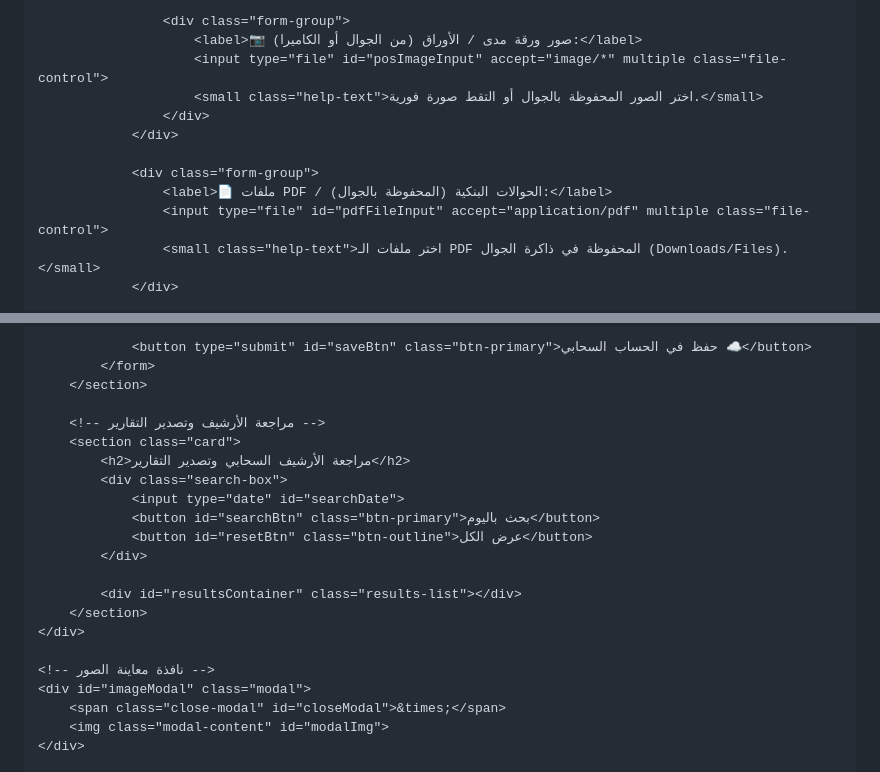
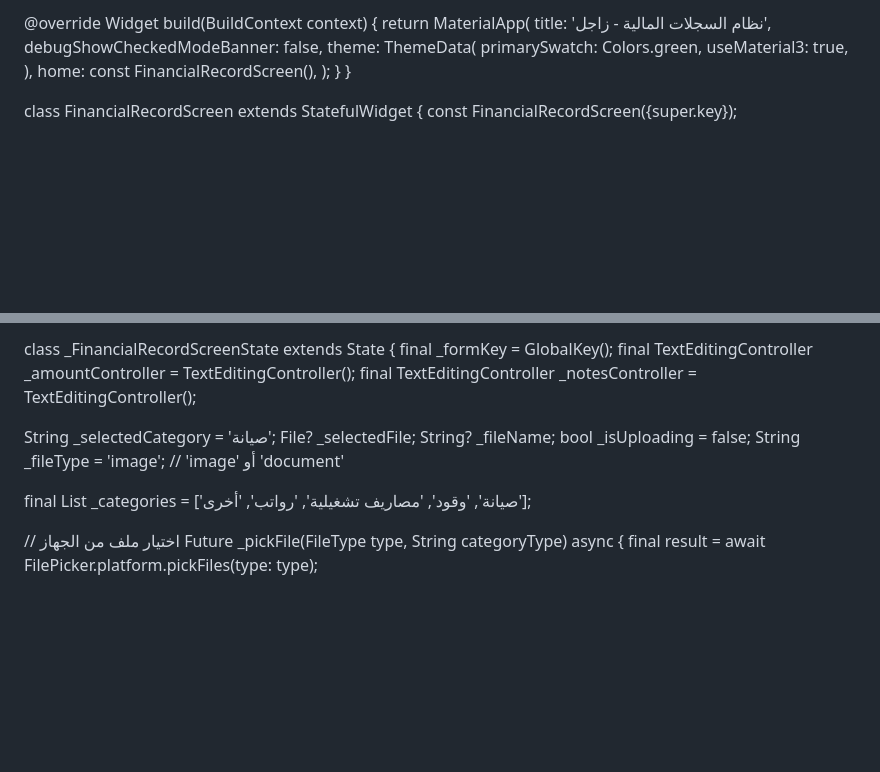
Before and after one commit to saudnaser1594-png/zajil-express, a Markdown page: README.md, 2 parts joined by grey strips. Rendered like a GitHub page; blank space fills up the shorter version.

Commit message:
Convert README to Flutter application structure
Replaced HTML structure with Flutter code for financial record application.

```diff
--- a/README.md
+++ b/README.md
@@ -72,14 +22,18 @@
 
-                    <div class="form-group">
-                        <label>📷 صور ورقة مدى / الأوراق (من الجوال أو الكاميرا):</label>
-                        <input type="file" id="posImageInput" accept="image/*" multiple class="file-control">
-                        <small class="help-text">اختر الصور المحفوظة بالجوال أو التقط صورة فورية.</small>
-                    </div>
-                </div>
+  @override
+  Widget build(BuildContext context) {
+    return MaterialApp(
+      title: 'نظام السجلات المالية - زاجل',
+      debugShowCheckedModeBanner: false,
+      theme: ThemeData(
+        primarySwatch: Colors.green,
+        useMaterial3: true,
+      ),
+      home: const FinancialRecordScreen(),
+    );
+  }
+}
 
-                <div class="form-group">
-                    <label>📄 ملفات PDF / الحوالات البنكية (المحفوظة بالجوال):</label>
-                    <input type="file" id="pdfFileInput" accept="application/pdf" multiple class="file-control">
-                    <small class="help-text">اختر ملفات الـ PDF المحفوظة في ذاكرة الجوال (Downloads/Files).</small>
-                </div>
+class FinancialRecordScreen extends StatefulWidget {
+  const FinancialRecordScreen({super.key});
 
@@ -90,24 +43,18 @@
 
-                <button type="submit" id="saveBtn" class="btn-primary">حفظ في الحساب السحابي ☁️</button>
-            </form>
-        </section>
+class _FinancialRecordScreenState extends State<FinancialRecordScreen> {
+  final _formKey = GlobalKey<FormState>();
+  final TextEditingController _amountController = TextEditingController();
+  final TextEditingController _notesController = TextEditingController();
 
-        <!-- مراجعة الأرشيف وتصدير التقارير -->
-        <section class="card">
-            <h2>مراجعة الأرشيف السحابي وتصدير التقارير</h2>
-            <div class="search-box">
-                <input type="date" id="searchDate">
-                <button id="searchBtn" class="btn-primary">بحث باليوم</button>
-                <button id="resetBtn" class="btn-outline">عرض الكل</button>
-            </div>
+  String _selectedCategory = 'صيانة';
+  File? _selectedFile;
+  String? _fileName;
+  bool _isUploading = false;
+  String _fileType = 'image'; // 'image' أو 'document'
 
-            <div id="resultsContainer" class="results-list"></div>
-        </section>
-    </div>
+  final List<String> _categories = ['صيانة', 'وقود', 'مصاريف تشغيلية', 'رواتب', 'أخرى'];
 
-    <!-- نافذة معاينة الصور -->
-    <div id="imageModal" class="modal">
-        <span class="close-modal" id="closeModal">&times;</span>
-        <img class="modal-content" id="modalImg">
-    </div>
+  // اختيار ملف من الجهاز
+  Future<void> _pickFile(FileType type, String categoryType) async {
+    final result = await FilePicker.platform.pickFiles(type: type);
 
```
Also changed, not shown: other parts of README.md (+205 -73 lines).
